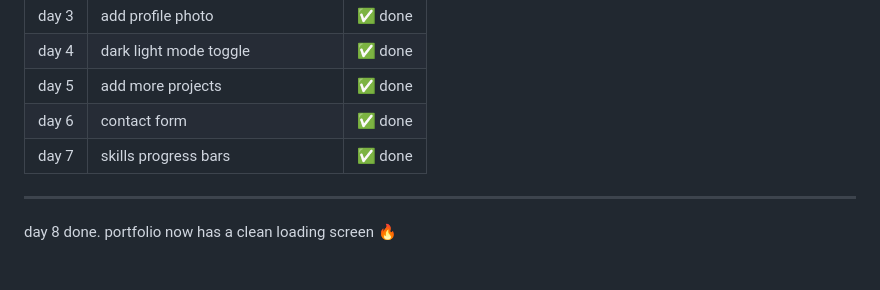
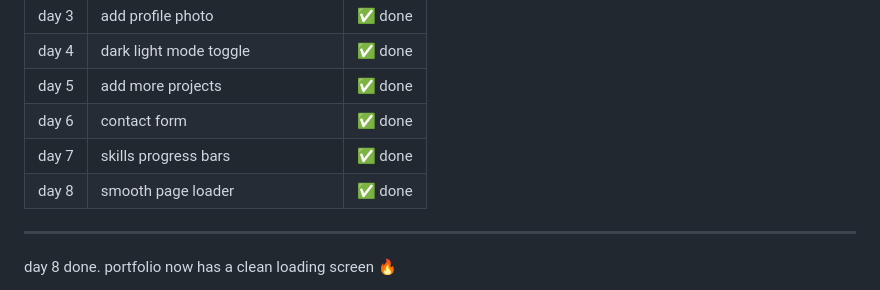
Before and after one commit to kiranmv002/kiran.codes, a Markdown page: README.md, the part around the change. Drawn GitHub-style.

```diff
--- a/README.md
+++ b/README.md
@@ -123,7 +123,7 @@ files → `index.html` `style.css` `script.js`
 | day 5   | add more projects                     | ✅ done    |
 | day 6   | contact form                          | ✅ done    |
 | day 7   | skills progress bars                  | ✅ done    |
-
+| day 8   | smooth page loader                    | ✅ done    |
 ---
 
 day 8 done. portfolio now has a clean loading screen 🔥
```
